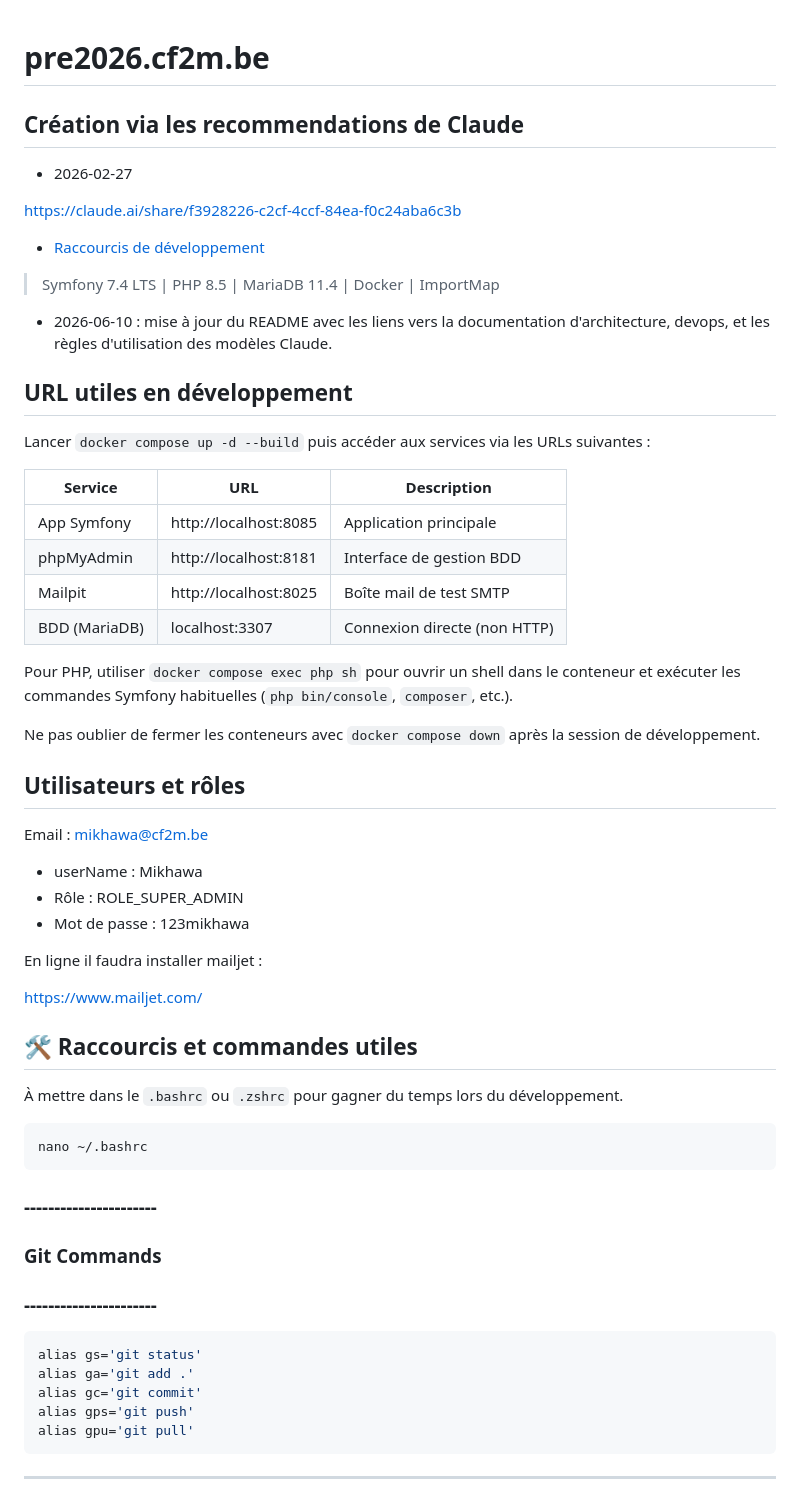
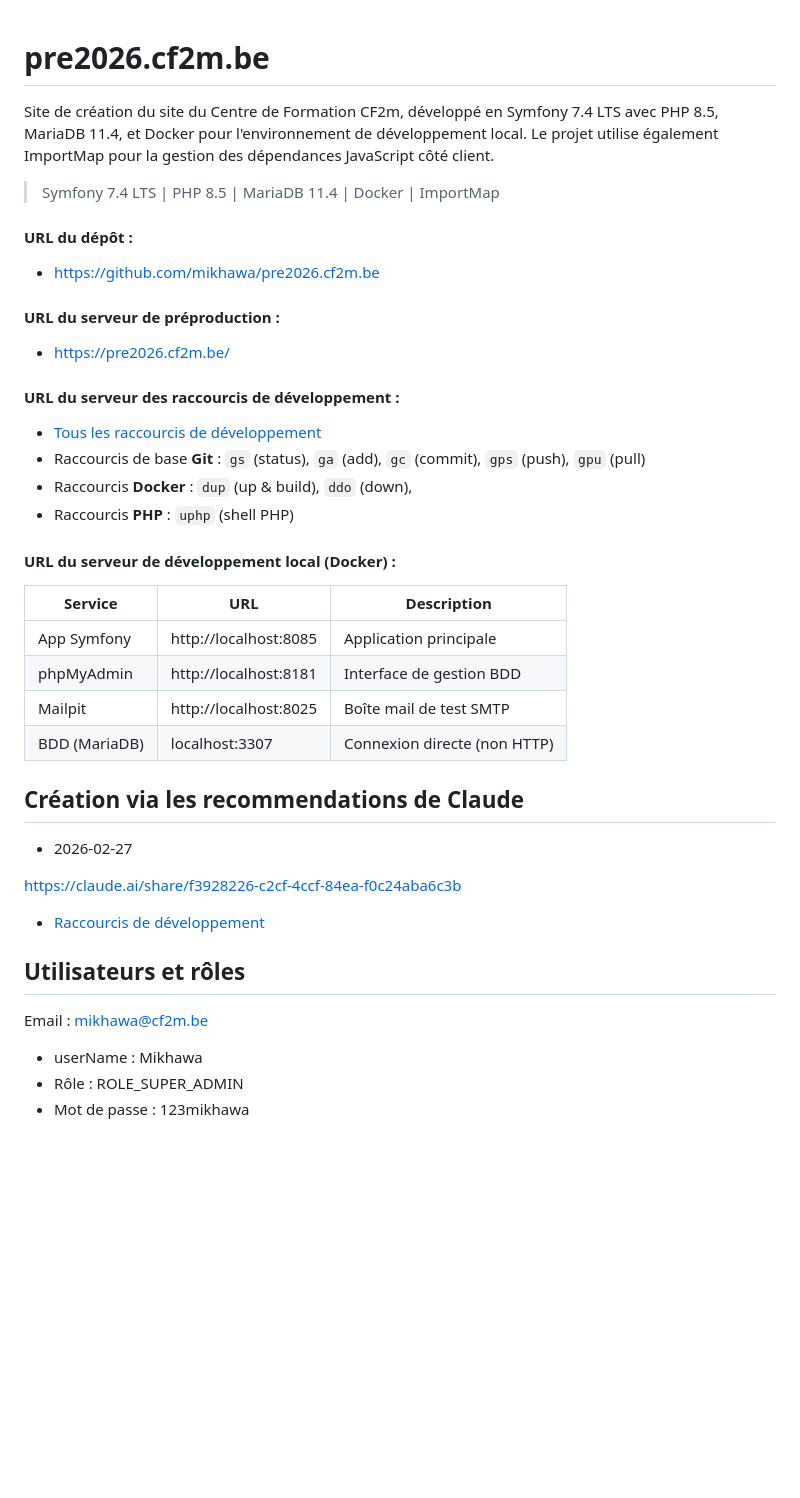
Before and after one commit to mikhawa/pre2026.cf2m.be, a Markdown page: README.md, the part around one of its changes. Drawn GitHub-style; blank space fills up the shorter version.

````diff
--- a/README.md
+++ b/README.md
@@ -1,4 +1,29 @@
 # pre2026.cf2m.be
+
+Site de création du site du Centre de Formation CF2m, développé en Symfony 7.4 LTS avec PHP 8.5, MariaDB 11.4, et Docker pour l'environnement de développement local. Le projet utilise également ImportMap pour la gestion des dépendances JavaScript côté client.
+
+> Symfony 7.4 LTS | PHP 8.5 | MariaDB 11.4 | Docker | ImportMap
+
+#### URL du dépôt :
+- https://github.com/mikhawa/pre2026.cf2m.be
+
+#### URL du serveur de préproduction :
+- https://pre2026.cf2m.be/
+
+#### URL du serveur des raccourcis de développement :
+- [Tous les raccourcis de développement](RACCOURCIS.md)
+- Raccourcis de base **Git** : `gs` (status), `ga` (add), `gc` (commit), `gps` (push), `gpu` (pull)
+- Raccourcis **Docker** : `dup` (up & build), `ddo` (down),
+- Raccourcis **PHP** : `uphp` (shell PHP)
+
+#### URL du serveur de développement local (Docker) :
+| Service | URL | Description |
+|---------|-----|-------------|
+| App Symfony | http://localhost:8085 | Application principale |
+| phpMyAdmin | http://localhost:8181 | Interface de gestion BDD |
+| Mailpit | http://localhost:8025 | Boîte mail de test SMTP |
+| BDD (MariaDB) | localhost:3307 | Connexion directe (non HTTP) |
+
 
 ## Création via les recommendations de Claude
 
@@ -8,25 +33,6 @@ https://claude.ai/share/f3928226-c2cf-4ccf-84ea-f0c24aba6c3b
 
 - [Raccourcis de développement](RACCOURCIS.md)
 
-> Symfony 7.4 LTS | PHP 8.5 | MariaDB 11.4 | Docker | ImportMap
-
-- 2026-06-10 : mise à jour du README avec les liens vers la documentation d'architecture, devops, et les règles d'utilisation des modèles Claude.
-
-## URL utiles en développement
-
-Lancer `docker compose up -d --build` puis accéder aux services via les URLs suivantes :
-
-| Service | URL | Description |
-|---------|-----|-------------|
-| App Symfony | http://localhost:8085 | Application principale |
-| phpMyAdmin | http://localhost:8181 | Interface de gestion BDD |
-| Mailpit | http://localhost:8025 | Boîte mail de test SMTP |
-| BDD (MariaDB) | localhost:3307 | Connexion directe (non HTTP) |
-
-Pour PHP, utiliser `docker compose exec php sh` pour ouvrir un shell dans le conteneur et exécuter les commandes Symfony habituelles (`php bin/console`, `composer`, etc.).
-
-Ne pas oublier de fermer les conteneurs avec `docker compose down` après la session de développement.
-
 ## Utilisateurs et rôles
 
 Email : mikhawa@cf2m.be
@@ -34,28 +40,4 @@ Email : mikhawa@cf2m.be
 - Rôle : ROLE_SUPER_ADMIN
 - Mot de passe : 123mikhawa
 
-En ligne il faudra installer mailjet :
 
-https://www.mailjet.com/
-
-
-## 🛠️ Raccourcis et commandes utiles
-
-À mettre dans le `.bashrc` ou `.zshrc` pour gagner du temps lors du développement.
-
-```bash
-nano ~/.bashrc
-```
-
-### ----------------------
-### Git Commands
-### ----------------------
-```bash
-alias gs='git status'
-alias ga='git add .'
-alias gc='git commit'
-alias gps='git push'
-alias gpu='git pull'
-```
----
-
````
Also changed, not shown: other parts of README.md (+0 -25 lines).
